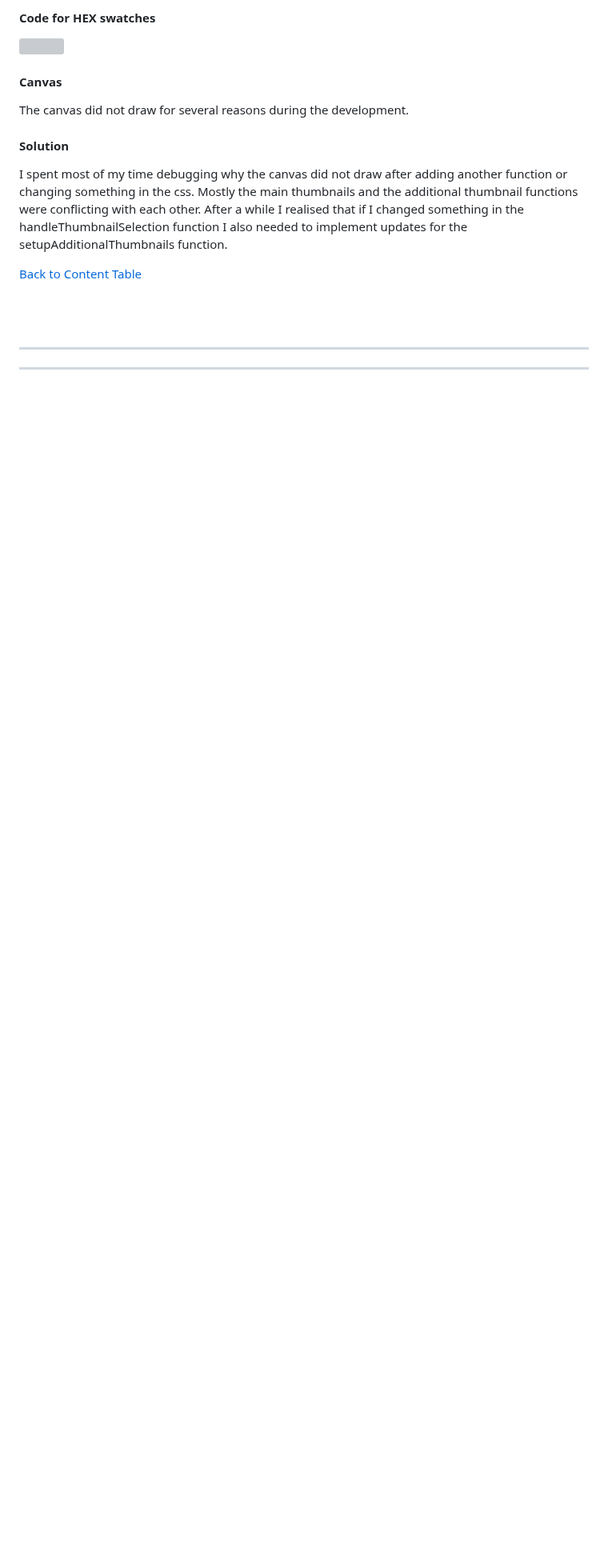
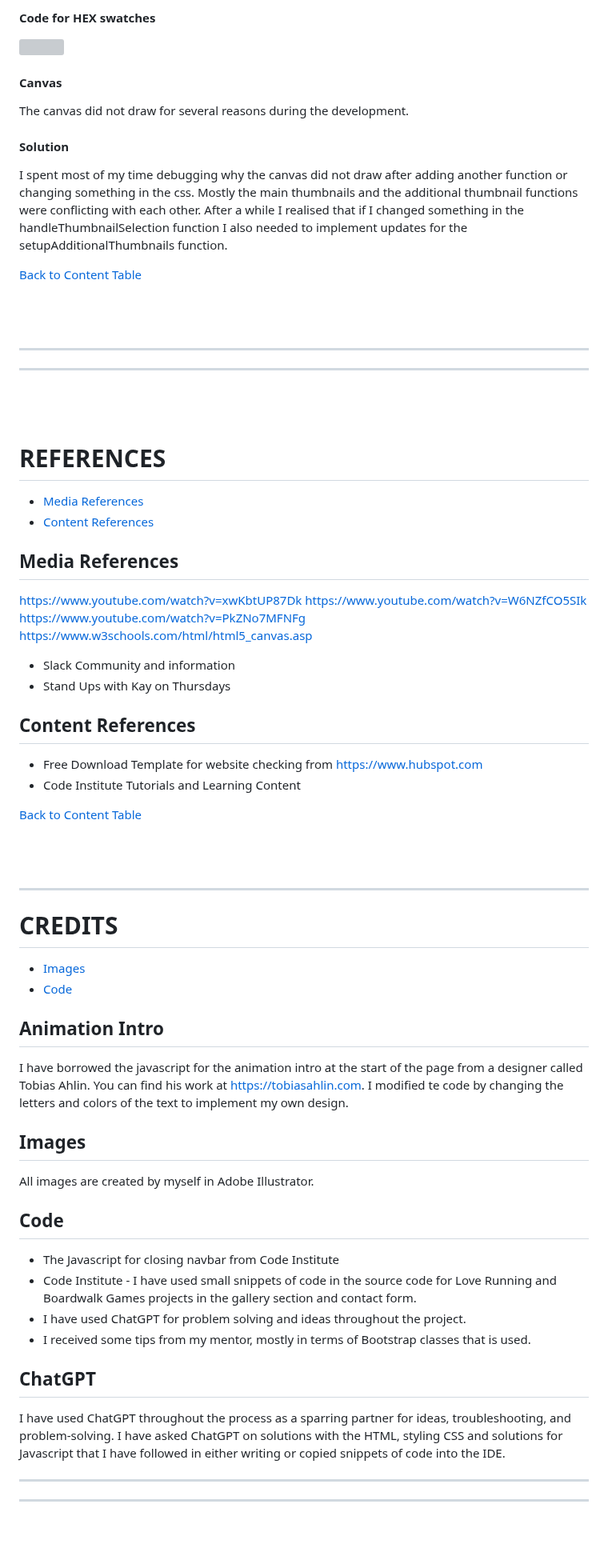
Before and after one commit to Sara-Sundin/SizeMeApp_avatarGame, a Markdown page: README.md, the part around one of its changes. Shown at 80% size. GitHub-like rendering; blank space fills up the shorter version; grey boxes are pictures that could not be loaded.

Commit message:
add references, credits and personal notes README

```diff
--- a/README.md
+++ b/README.md
@@ -745,3 +745,49 @@ I spent most of my time debugging why the canvas did not draw after adding anoth
 <br>
 <br>
 
+# REFERENCES
+- [Media References](#media-references)
+- [Content References](#content-references)
+
+## Media References
+https://www.youtube.com/watch?v=xwKbtUP87Dk
+https://www.youtube.com/watch?v=W6NZfCO5SIk
+https://www.youtube.com/watch?v=PkZNo7MFNFg
+https://www.w3schools.com/html/html5_canvas.asp
+- Slack Community and information
+- Stand Ups with Kay on Thursdays
+
+## Content References
+- Free Download Template for website checking from https://www.hubspot.com
+- Code Institute Tutorials and Learning Content
+
+[Back to Content Table](#content)
+
+<br>
+<br>
+<hr>
+
+# CREDITS
+- [Images](#images)
+- [Code](#code)
+
+## Animation Intro
+I have borrowed the javascript for the animation intro at the start of the page from a designer called Tobias Ahlin. You can find his work at https://tobiasahlin.com. I modified te code by changing the letters and colors of the text to implement my own design.
+
+## Images
+All images are created by myself in Adobe Illustrator.
+
+## Code
+- The Javascript for closing navbar from Code Institute
+- Code Institute - I have used small snippets of code in the source code for Love Running and Boardwalk Games projects in the gallery section and contact form.
+- I have used ChatGPT for problem solving and ideas throughout the project.
+- I received some tips from my mentor, mostly in terms of Bootstrap classes that is used.
+
+## ChatGPT
+I have used ChatGPT throughout the process as a sparring partner for ideas, troubleshooting, and problem-solving. I have asked ChatGPT on solutions with the HTML, styling CSS and solutions for Javascript that I have followed in either writing or copied snippets of code into the IDE.
+
+<hr>
+<hr>
+<br>
+<br>
+
```
Also changed, not shown: other parts of README.md (+13 -0 lines).
